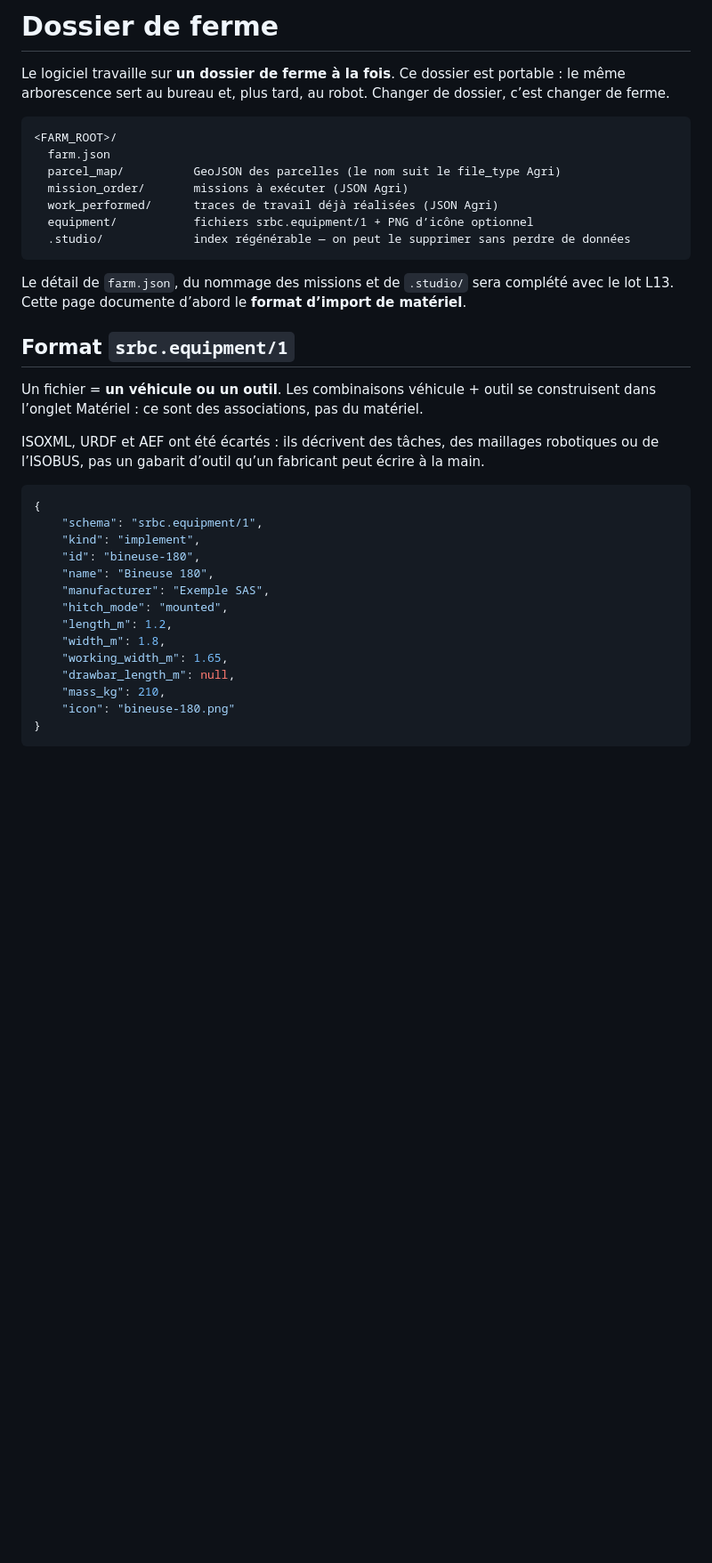
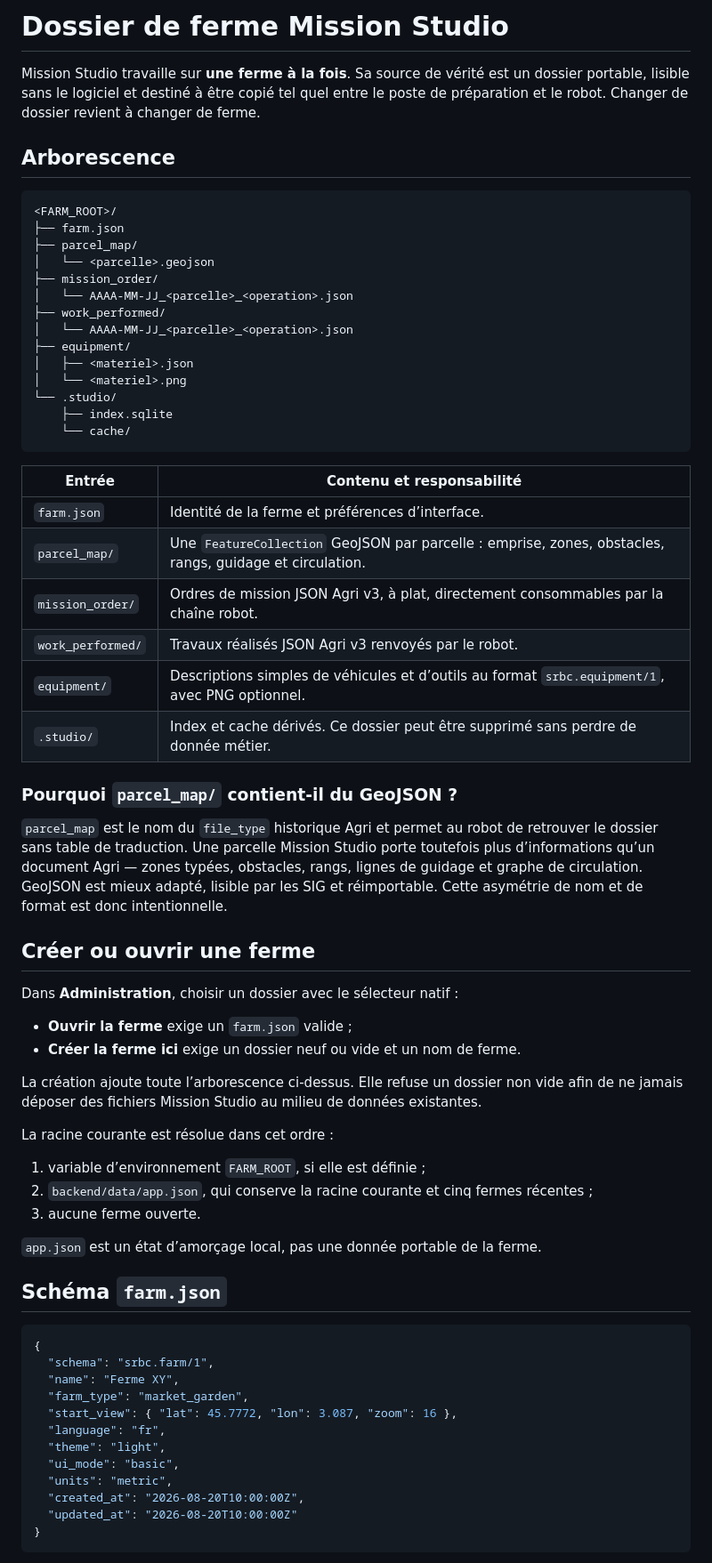
Before and after one commit to Sustainable-Robotics-Base-for-Crops/mission_studio, a Markdown page: docs/FARM_FOLDER.md, the part around one of its changes. Shown at 89% size. Drawn GitHub-style; blank space fills up the shorter version.

Commit message:
Document the L13 farm folder, architecture and acceptance report.
Close the lot with integrator-facing farm layout, distinct SQLite indexes, and a verified 13-criterion recette.

````diff
--- a/docs/FARM_FOLDER.md
+++ b/docs/FARM_FOLDER.md
@@ -1,44 +1,77 @@
-# Dossier de ferme
+# Dossier de ferme Mission Studio
 
-Le logiciel travaille sur **un dossier de ferme à la fois**. Ce dossier est portable : le
-même arborescence sert au bureau et, plus tard, au robot. Changer de dossier, c’est
-changer de ferme.
+Mission Studio travaille sur **une ferme à la fois**. Sa source de vérité est un dossier
+portable, lisible sans le logiciel et destiné à être copié tel quel entre le poste de
+préparation et le robot. Changer de dossier revient à changer de ferme.
 
-```
+## Arborescence
+
+```text
 <FARM_ROOT>/
-  farm.json
-  parcel_map/          GeoJSON des parcelles (le nom suit le file_type Agri)
-  mission_order/       missions à exécuter (JSON Agri)
-  work_performed/      traces de travail déjà réalisées (JSON Agri)
-  equipment/           fichiers srbc.equipment/1 + PNG d’icône optionnel
-  .studio/             index régénérable — on peut le supprimer sans perdre de données
+├── farm.json
+├── parcel_map/
+│   └── <parcelle>.geojson
+├── mission_order/
+│   └── AAAA-MM-JJ_<parcelle>_<operation>.json
+├── work_performed/
+│   └── AAAA-MM-JJ_<parcelle>_<operation>.json
+├── equipment/
+│   ├── <materiel>.json
+│   └── <materiel>.png
+└── .studio/
+    ├── index.sqlite
+    └── cache/
 ```
 
-Le détail de `farm.json`, du nommage des missions et de `.studio/` sera complété avec le
-lot L13. Cette page documente d’abord le **format d’import de matériel**.
+| Entrée | Contenu et responsabilité |
+|---|---|
+| `farm.json` | Identité de la ferme et préférences d’interface. |
+| `parcel_map/` | Une `FeatureCollection` GeoJSON par parcelle : emprise, zones, obstacles, rangs, guidage et circulation. |
+| `mission_order/` | Ordres de mission JSON Agri v3, à plat, directement consommables par la chaîne robot. |
+| `work_performed/` | Travaux réalisés JSON Agri v3 renvoyés par le robot. |
+| `equipment/` | Descriptions simples de véhicules et d’outils au format `srbc.equipment/1`, avec PNG optionnel. |
+| `.studio/` | Index et cache dérivés. Ce dossier peut être supprimé sans perdre de donnée métier. |
 
-## Format `srbc.equipment/1`
+### Pourquoi `parcel_map/` contient-il du GeoJSON ?
 
-Un fichier = **un véhicule ou un outil**. Les combinaisons véhicule + outil se construisent
-dans l’onglet Matériel : ce sont des associations, pas du matériel.
+`parcel_map` est le nom du `file_type` historique Agri et permet au robot de retrouver
+le dossier sans table de traduction. Une parcelle Mission Studio porte toutefois plus
+d’informations qu’un document Agri — zones typées, obstacles, rangs, lignes de guidage
+et graphe de circulation. GeoJSON est mieux adapté, lisible par les SIG et réimportable.
+Cette asymétrie de nom et de format est donc intentionnelle.
 
-ISOXML, URDF et AEF ont été écartés : ils décrivent des tâches, des maillages robotiques
-ou de l’ISOBUS, pas un gabarit d’outil qu’un fabricant peut écrire à la main.
+## Créer ou ouvrir une ferme
+
+Dans **Administration**, choisir un dossier avec le sélecteur natif :
+
+- **Ouvrir la ferme** exige un `farm.json` valide ;
+- **Créer la ferme ici** exige un dossier neuf ou vide et un nom de ferme.
+
+La création ajoute toute l’arborescence ci-dessus. Elle refuse un dossier non vide afin
+de ne jamais déposer des fichiers Mission Studio au milieu de données existantes.
+
+La racine courante est résolue dans cet ordre :
+
+1. variable d’environnement `FARM_ROOT`, si elle est définie ;
+2. `backend/data/app.json`, qui conserve la racine courante et cinq fermes récentes ;
+3. aucune ferme ouverte.
+
+`app.json` est un état d’amorçage local, pas une donnée portable de la ferme.
+
+## Schéma `farm.json`
 
 ```json
 {
-    "schema": "srbc.equipment/1",
-    "kind": "implement",
-    "id": "bineuse-180",
-    "name": "Bineuse 180",
-    "manufacturer": "Exemple SAS",
-    "hitch_mode": "mounted",
-    "length_m": 1.2,
-    "width_m": 1.8,
-    "working_width_m": 1.65,
-    "drawbar_length_m": null,
-    "mass_kg": 210,
-    "icon": "bineuse-180.png"
+  "schema": "srbc.farm/1",
+  "name": "Ferme XY",
+  "farm_type": "market_garden",
+  "start_view": { "lat": 45.7772, "lon": 3.087, "zoom": 16 },
+  "language": "fr",
+  "theme": "light",
+  "ui_mode": "basic",
+  "units": "metric",
+  "created_at": "2026-08-20T10:00:00Z",
+  "updated_at": "2026-08-20T10:00:00Z"
 }
 ```
 
````
Also changed, not shown: other parts of docs/FARM_FOLDER.md (+109 -20 lines), docs/ARCHITECTURE.md (+54 -9 lines), docs/L13_ACCEPTANCE_REPORT.md (added, +43 -0 lines).
